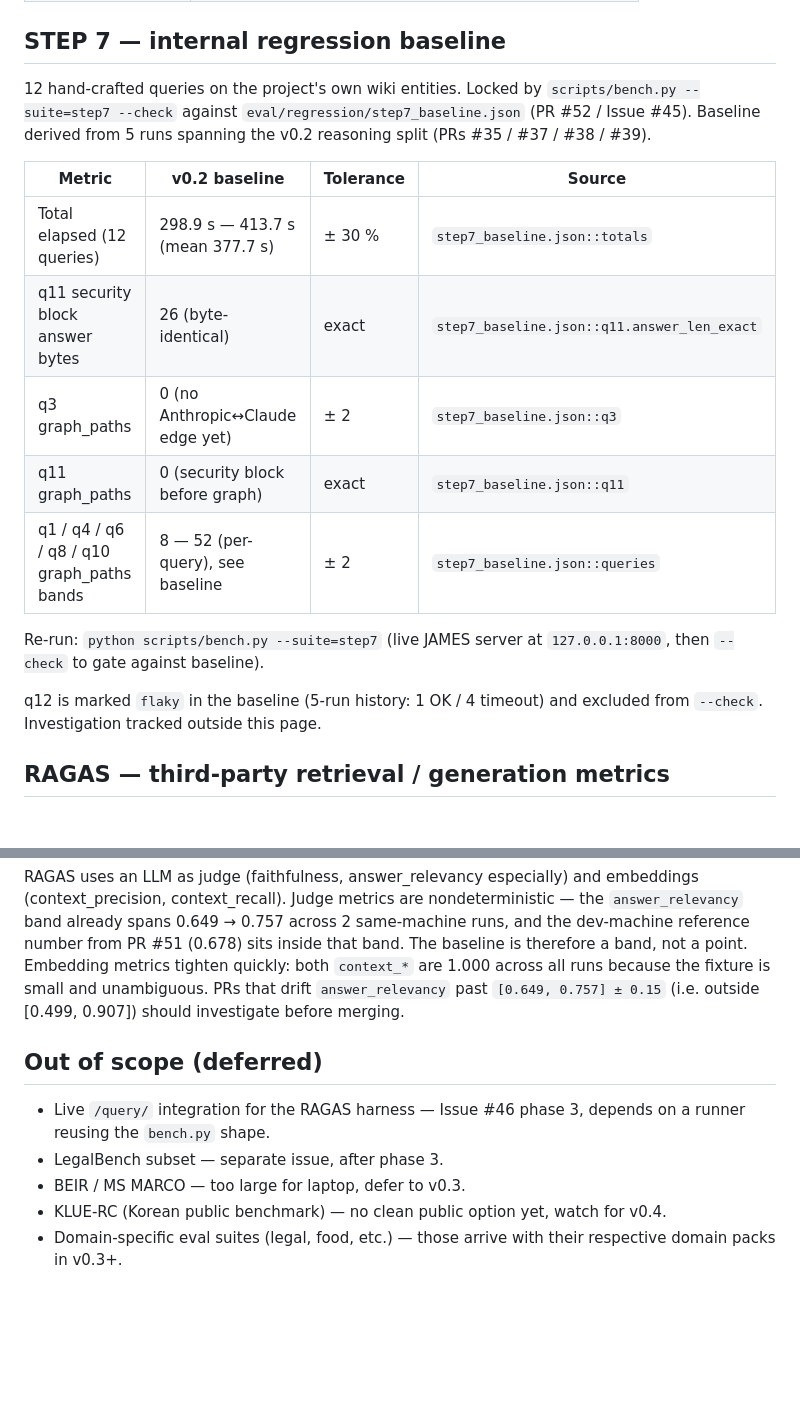
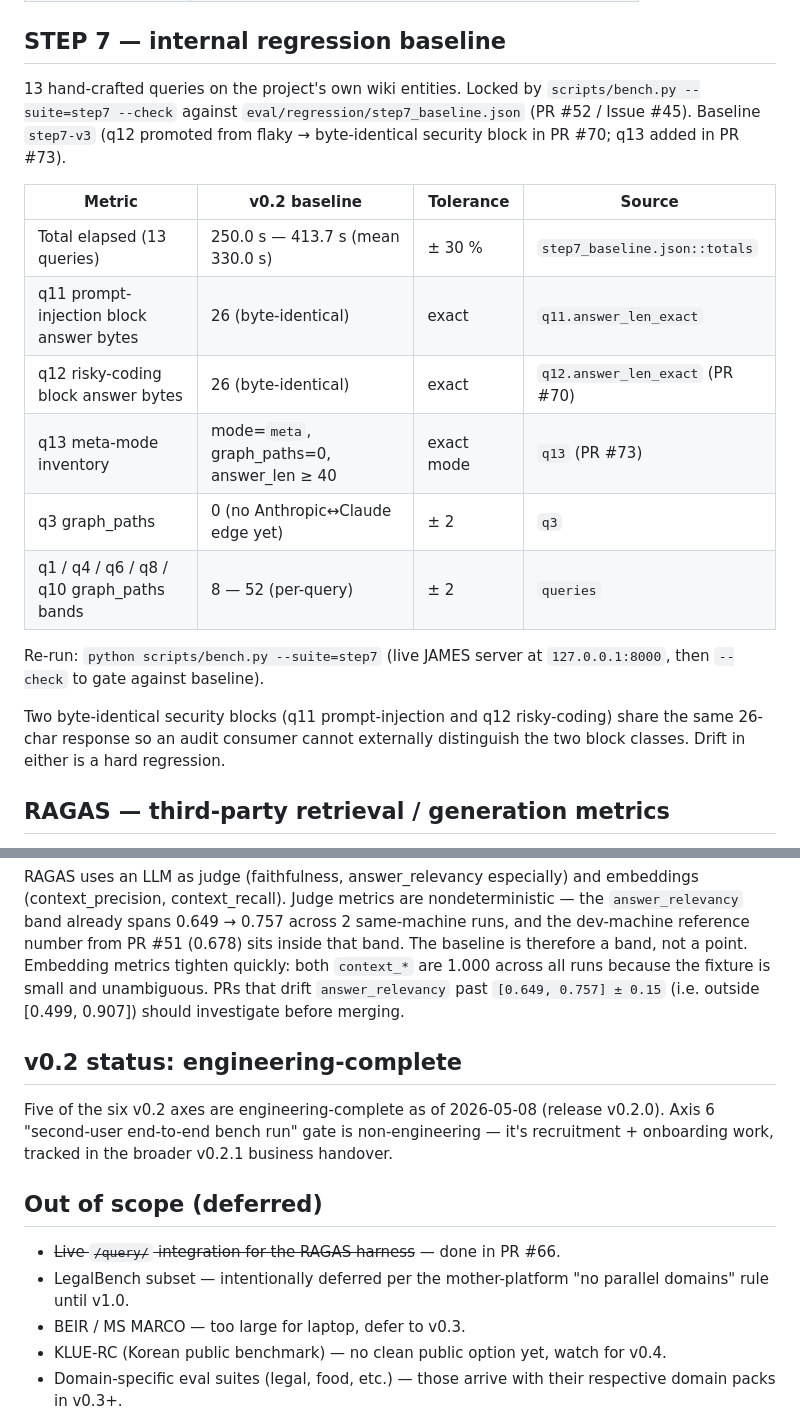
Before and after one commit to 222315AIS/James-RAG-Evol, a Markdown page: eval/RESULTS.md, 2 parts joined by grey strips. Rendered like a GitHub page; blank space fills up the shorter version.

```diff
--- a/eval/RESULTS.md
+++ b/eval/RESULTS.md
@@ -17,19 +17,20 @@ Both suites are gated by `--check` mode of their runner. PRs touching `core/retr
 
 ## STEP 7 — internal regression baseline
 
-12 hand-crafted queries on the project's own wiki entities. Locked by `scripts/bench.py --suite=step7 --check` against `eval/regression/step7_baseline.json` (PR #52 / Issue #45). Baseline derived from 5 runs spanning the v0.2 reasoning split (PRs #35 / #37 / #38 / #39).
+13 hand-crafted queries on the project's own wiki entities. Locked by `scripts/bench.py --suite=step7 --check` against `eval/regression/step7_baseline.json` (PR #52 / Issue #45). Baseline `step7-v3` (q12 promoted from flaky → byte-identical security block in PR #70; q13 added in PR #73).
 
 | Metric | v0.2 baseline | Tolerance | Source |
 |---|---|---|---|
-| Total elapsed (12 queries) | 298.9 s — 413.7 s (mean 377.7 s) | ± 30 % | `step7_baseline.json::totals` |
-| q11 security block answer bytes | 26 (byte-identical) | exact | `step7_baseline.json::q11.answer_len_exact` |
-| q3 graph_paths | 0 (no Anthropic↔Claude edge yet) | ± 2 | `step7_baseline.json::q3` |
-| q11 graph_paths | 0 (security block before graph) | exact | `step7_baseline.json::q11` |
-| q1 / q4 / q6 / q8 / q10 graph_paths bands | 8 — 52 (per-query), see baseline | ± 2 | `step7_baseline.json::queries` |
+| Total elapsed (13 queries) | 250.0 s — 413.7 s (mean 330.0 s) | ± 30 % | `step7_baseline.json::totals` |
+| q11 prompt-injection block answer bytes | 26 (byte-identical) | exact | `q11.answer_len_exact` |
+| q12 risky-coding block answer bytes | 26 (byte-identical) | exact | `q12.answer_len_exact` (PR #70) |
+| q13 meta-mode inventory | mode=`meta`, graph_paths=0, answer_len ≥ 40 | exact mode | `q13` (PR #73) |
+| q3 graph_paths | 0 (no Anthropic↔Claude edge yet) | ± 2 | `q3` |
+| q1 / q4 / q6 / q8 / q10 graph_paths bands | 8 — 52 (per-query) | ± 2 | `queries` |
 
 Re-run: `python scripts/bench.py --suite=step7` (live JAMES server at `127.0.0.1:8000`, then `--check` to gate against baseline).
 
-q12 is marked `flaky` in the baseline (5-run history: 1 OK / 4 timeout) and excluded from `--check`. Investigation tracked outside this page.
+Two byte-identical security blocks (q11 prompt-injection and q12 risky-coding) share the same 26-char response so an audit consumer cannot externally distinguish the two block classes. Drift in either is a hard regression.
 
 ## RAGAS — third-party retrieval / generation metrics
 
@@ -50,10 +51,14 @@ Re-run: `python eval/ragas/run_ragas.py` (Ollama must be running at `127.0.0.1:1
 
 RAGAS uses an LLM as judge (faithfulness, answer_relevancy especially) and embeddings (context_precision, context_recall). Judge metrics are nondeterministic — the `answer_relevancy` band already spans 0.649 → 0.757 across 2 same-machine runs, and the dev-machine reference number from PR #51 (0.678) sits inside that band. The baseline is therefore a band, not a point. Embedding metrics tighten quickly: both `context_*` are 1.000 across all runs because the fixture is small and unambiguous. PRs that drift `answer_relevancy` past `[0.649, 0.757] ± 0.15` (i.e. outside [0.499, 0.907]) should investigate before merging.
 
+## v0.2 status: engineering-complete
+
+Five of the six v0.2 axes are engineering-complete as of 2026-05-08 (release v0.2.0). Axis 6 "second-user end-to-end bench run" gate is non-engineering — it's recruitment + onboarding work, tracked in the broader v0.2.1 business handover.
+
 ## Out of scope (deferred)
 
-- Live `/query/` integration for the RAGAS harness — Issue #46 phase 3, depends on a runner reusing the `bench.py` shape.
-- LegalBench subset — separate issue, after phase 3.
+- ~~Live `/query/` integration for the RAGAS harness~~ — done in PR #66.
+- LegalBench subset — intentionally deferred per the mother-platform "no parallel domains" rule until v1.0.
 - BEIR / MS MARCO — too large for laptop, defer to v0.3.
 - KLUE-RC (Korean public benchmark) — no clean public option yet, watch for v0.4.
 - Domain-specific eval suites (legal, food, etc.) — those arrive with their respective domain packs in v0.3+.
```
Also changed, not shown: ROADMAP.md (+84 -57 lines).
